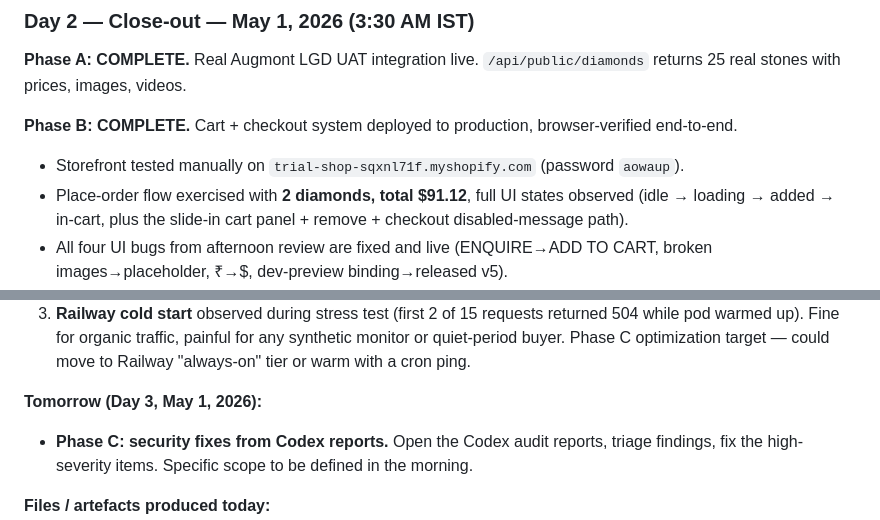
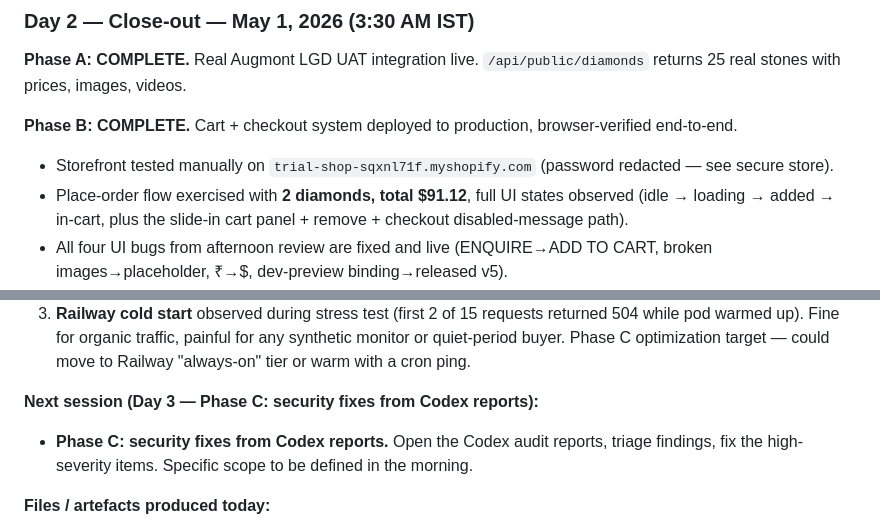
Before and after one commit to daman8271/astreylla-website, a Markdown page: WORK_LOG.md, 2 parts joined by grey strips. GitHub-like rendering.

Commit message:
security: redact storefront password from tracked docs
Resolves CodeRabbit findings on PR #5:
- CLAUDE.md: replace literal storefront password with secure-store pointer
- WORK_LOG.md: same redaction in Day 2 close-out
- WORK_LOG.md: drop "Tomorrow" framing; timestamp shows we're already in Day 3

Co-Authored-By: Claude Opus 4.7 (1M context) <noreply@anthropic.com>

```diff
--- a/WORK_LOG.md
+++ b/WORK_LOG.md
@@ -346,7 +346,7 @@ Per `shopify help app dev clean`: "Stop the dev preview that was started with `s
 **Phase A: COMPLETE.** Real Augmont LGD UAT integration live. `/api/public/diamonds` returns 25 real stones with prices, images, videos.
 
 **Phase B: COMPLETE.** Cart + checkout system deployed to production, browser-verified end-to-end.
-- Storefront tested manually on `trial-shop-sqxnl71f.myshopify.com` (password `aowaup`).
+- Storefront tested manually on `trial-shop-sqxnl71f.myshopify.com` (password redacted — see secure store).
 - Place-order flow exercised with **2 diamonds, total $91.12**, full UI states observed (idle → loading → added → in-cart, plus the slide-in cart panel + remove + checkout disabled-message path).
 - All four UI bugs from afternoon review are fixed and live (ENQUIRE→ADD TO CART, broken images→placeholder, ₹→$, dev-preview binding→released v5).
 
@@ -362,7 +362,7 @@ Per `shopify help app dev clean`: "Stop the dev preview that was started with `s
 2. **Augmont image URLs are slow** (`viewmydiamonds.com` viewer pages, ~20 KB each, S3 + CloudFront miss on first hit per diamond). Augmont API limitation — they don't expose raw image CDN URLs. Mitigated by lazy `loading="lazy"` + onerror placeholder; will revisit in Phase C if perf complaints.
 3. **Railway cold start** observed during stress test (first 2 of 15 requests returned 504 while pod warmed up). Fine for organic traffic, painful for any synthetic monitor or quiet-period buyer. Phase C optimization target — could move to Railway "always-on" tier or warm with a cron ping.
 
-**Tomorrow (Day 3, May 1, 2026):**
+**Next session (Day 3 — Phase C: security fixes from Codex reports):**
 - **Phase C: security fixes from Codex reports.** Open the Codex audit reports, triage findings, fix the high-severity items. Specific scope to be defined in the morning.
 
 **Files / artefacts produced today:**
```
Also changed, not shown: CLAUDE.md (+1 -1 lines).
